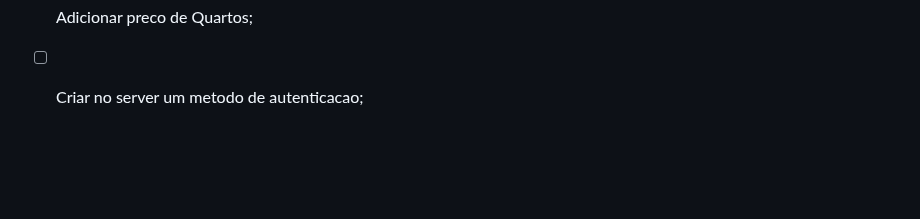
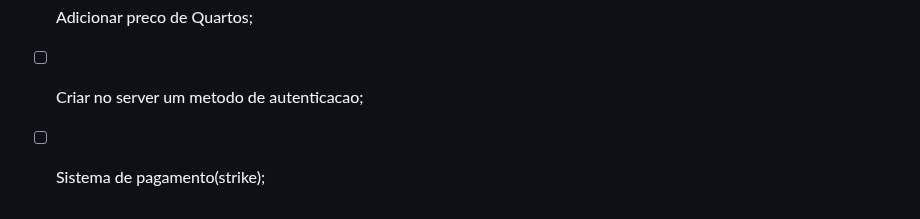
Before and after one commit to Sengeki1/tourism-management-API, a Markdown page: Hotel-API/ReadMe.md, the part around the change. Drawn GitHub-style; blank space fills up the shorter version.

```diff
--- a/Hotel-API/ReadMe.md
+++ b/Hotel-API/ReadMe.md
@@ -162,3 +162,4 @@ Este é uma API para gestão de reservas de hotel, desenvolvida utilizando o fra
 - [ ] Criar Diagramas Explicando o Codigo;
 - [ ] Adicionar preco de Quartos;
 - [ ] Criar no server um metodo de autenticacao;
+- [ ] Sistema de pagamento(strike);
```
